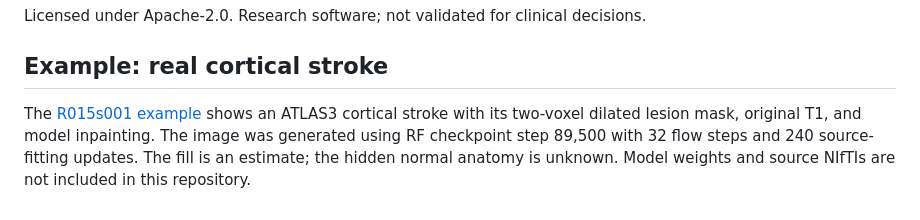
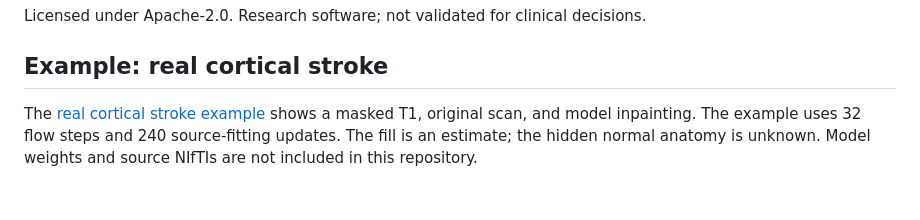
Before and after one commit to ajoshiusc/StrokeFill3D, a Markdown page: README.md, the part around the change. Drawn GitHub-style.

Commit message:
Simplify and anonymize real stroke example docs

```diff
--- a/README.md
+++ b/README.md
@@ -62,4 +62,4 @@ Licensed under Apache-2.0. Research software; not validated for clinical decisio
 
 ## Example: real cortical stroke
 
-The [R015s001 example](docs/REAL_STROKE_EXAMPLE.md) shows an ATLAS3 cortical stroke with its two-voxel dilated lesion mask, original T1, and model inpainting. The image was generated using RF checkpoint step 89,500 with 32 flow steps and 240 source-fitting updates. The fill is an estimate; the hidden normal anatomy is unknown. Model weights and source NIfTIs are not included in this repository.
+The [real cortical stroke example](docs/REAL_STROKE_EXAMPLE.md) shows a masked T1, original scan, and model inpainting. The example uses 32 flow steps and 240 source-fitting updates. The fill is an estimate; the hidden normal anatomy is unknown. Model weights and source NIfTIs are not included in this repository.
```
Also changed, not shown: docs/REAL_STROKE_EXAMPLE.md (+21 -14 lines), docs/images/R015s001_real_stroke_example.png (deleted), docs/images/real_stroke_example.png (added).
